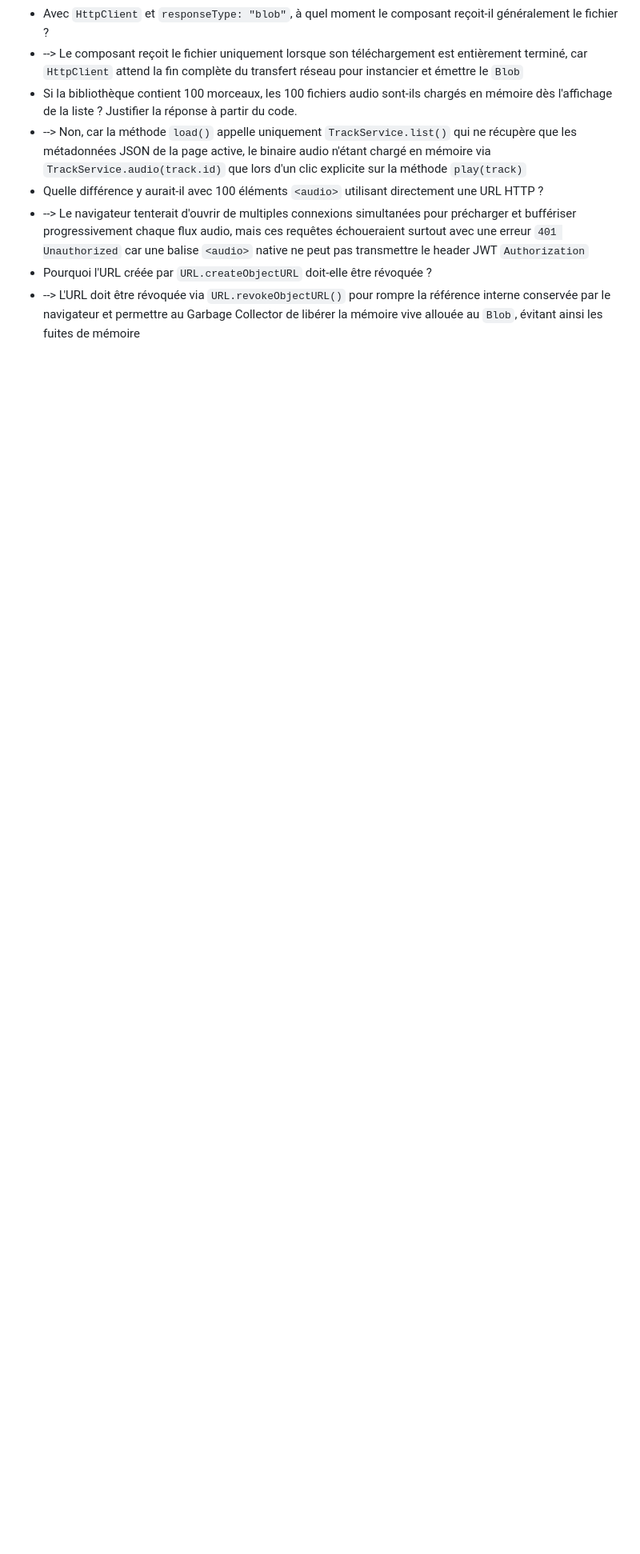
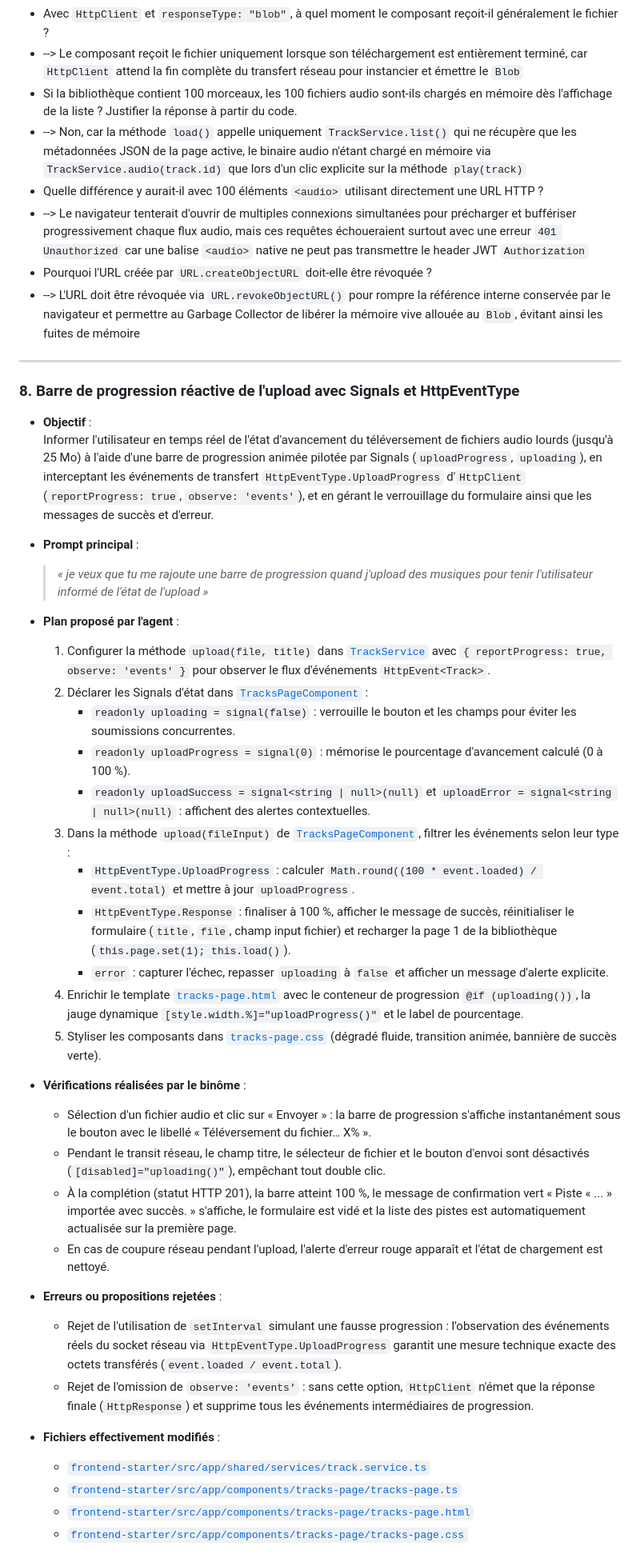
Before and after one commit to andhy-leong/ProgrammationWebMIAGE, a Markdown page: RAPPORT_IA_MODELE.md, the part around one of its changes. Shown at 80% size. GitHub-like rendering; blank space fills up the shorter version.

Commit message:
Ajout d'une barre de progression et un feedback pour tenir l'utilisateur informé de l'upload

```diff
--- a/RAPPORT_IA_MODELE.md
+++ b/RAPPORT_IA_MODELE.md
@@ -710,3 +710,43 @@ Je change manuellement le gpc_token
 - --> Le navigateur tenterait d'ouvrir de multiples connexions simultanées pour précharger et buffériser progressivement chaque flux audio, mais ces requêtes échoueraient surtout avec une erreur `401 Unauthorized` car une balise `<audio>` native ne peut pas transmettre le header JWT `Authorization`
 - Pourquoi l'URL créée par `URL.createObjectURL` doit-elle être révoquée ?
 - --> L'URL doit être révoquée via `URL.revokeObjectURL()` pour rompre la référence interne conservée par le navigateur et permettre au Garbage Collector de libérer la mémoire vive allouée au `Blob`, évitant ainsi les fuites de mémoire
+
+---
+
+### 8. Barre de progression réactive de l'upload avec Signals et HttpEventType
+
+- **Objectif** :
+  Informer l'utilisateur en temps réel de l'état d'avancement du téléversement de fichiers audio lourds (jusqu'à 25 Mo) à l'aide d'une barre de progression animée pilotée par Signals (`uploadProgress`, `uploading`), en interceptant les événements de transfert `HttpEventType.UploadProgress` d'`HttpClient` (`reportProgress: true`, `observe: 'events'`), et en gérant le verrouillage du formulaire ainsi que les messages de succès et d'erreur.
+
+- **Prompt principal** :
+  > *« je veux que tu me rajoute une barre de progression quand j'upload des musiques pour tenir l'utilisateur informé de l'état de l'upload »*
+
+- **Plan proposé par l'agent** :
+  1. Configurer la méthode `upload(file, title)` dans [`TrackService`](frontend-starter/src/app/shared/services/track.service.ts) avec `{ reportProgress: true, observe: 'events' }` pour observer le flux d'événements `HttpEvent<Track>`.
+  2. Déclarer les Signals d'état dans [`TracksPageComponent`](frontend-starter/src/app/components/tracks-page/tracks-page.ts) :
+     - `readonly uploading = signal(false)` : verrouille le bouton et les champs pour éviter les soumissions concurrentes.
+     - `readonly uploadProgress = signal(0)` : mémorise le pourcentage d'avancement calculé (0 à 100 %).
+     - `readonly uploadSuccess = signal<string | null>(null)` et `uploadError = signal<string | null>(null)` : affichent des alertes contextuelles.
+  3. Dans la méthode `upload(fileInput)` de [`TracksPageComponent`](frontend-starter/src/app/components/tracks-page/tracks-page.ts), filtrer les événements selon leur type :
+     - `HttpEventType.UploadProgress` : calculer `Math.round((100 * event.loaded) / event.total)` et mettre à jour `uploadProgress`.
+     - `HttpEventType.Response` : finaliser à 100 %, afficher le message de succès, réinitialiser le formulaire (`title`, `file`, champ input fichier) et recharger la page 1 de la bibliothèque (`this.page.set(1); this.load()`).
+     - `error` : capturer l'échec, repasser `uploading` à `false` et afficher un message d'alerte explicite.
+  4. Enrichir le template [`tracks-page.html`](frontend-starter/src/app/components/tracks-page/tracks-page.html) avec le conteneur de progression `@if (uploading())`, la jauge dynamique `[style.width.%]="uploadProgress()"` et le label de pourcentage.
+  5. Styliser les composants dans [`tracks-page.css`](frontend-starter/src/app/components/tracks-page/tracks-page.css) (dégradé fluide, transition animée, bannière de succès verte).
+
+- **Vérifications réalisées par le binôme** :
+  - Sélection d'un fichier audio et clic sur « Envoyer » : la barre de progression s'affiche instantanément sous le bouton avec le libellé « Téléversement du fichier… X% ».
+  - Pendant le transit réseau, le champ titre, le sélecteur de fichier et le bouton d'envoi sont désactivés (`[disabled]="uploading()"`), empêchant tout double clic.
+  - À la complétion (statut HTTP 201), la barre atteint 100 %, le message de confirmation vert « Piste « ... » importée avec succès. » s'affiche, le formulaire est vidé et la liste des pistes est automatiquement actualisée sur la première page.
+  - En cas de coupure réseau pendant l'upload, l'alerte d'erreur rouge apparaît et l'état de chargement est nettoyé.
+
+- **Erreurs ou propositions rejetées** :
+  - Rejet de l'utilisation de `setInterval` simulant une fausse progression : l'observation des événements réels du socket réseau via `HttpEventType.UploadProgress` garantit une mesure technique exacte des octets transférés (`event.loaded / event.total`).
+  - Rejet de l'omission de `observe: 'events'` : sans cette option, `HttpClient` n'émet que la réponse finale (`HttpResponse`) et supprime tous les événements intermédiaires de progression.
+
+- **Fichiers effectivement modifiés** :
+  - [`frontend-starter/src/app/shared/services/track.service.ts`](frontend-starter/src/app/shared/services/track.service.ts)
+  - [`frontend-starter/src/app/components/tracks-page/tracks-page.ts`](frontend-starter/src/app/components/tracks-page/tracks-page.ts)
+  - [`frontend-starter/src/app/components/tracks-page/tracks-page.html`](frontend-starter/src/app/components/tracks-page/tracks-page.html)
+  - [`frontend-starter/src/app/components/tracks-page/tracks-page.css`](frontend-starter/src/app/components/tracks-page/tracks-page.css)
+
```
Also changed, not shown: other parts of RAPPORT_IA_MODELE.md (+10 -0 lines), image-22.png (added), 4 other files.
